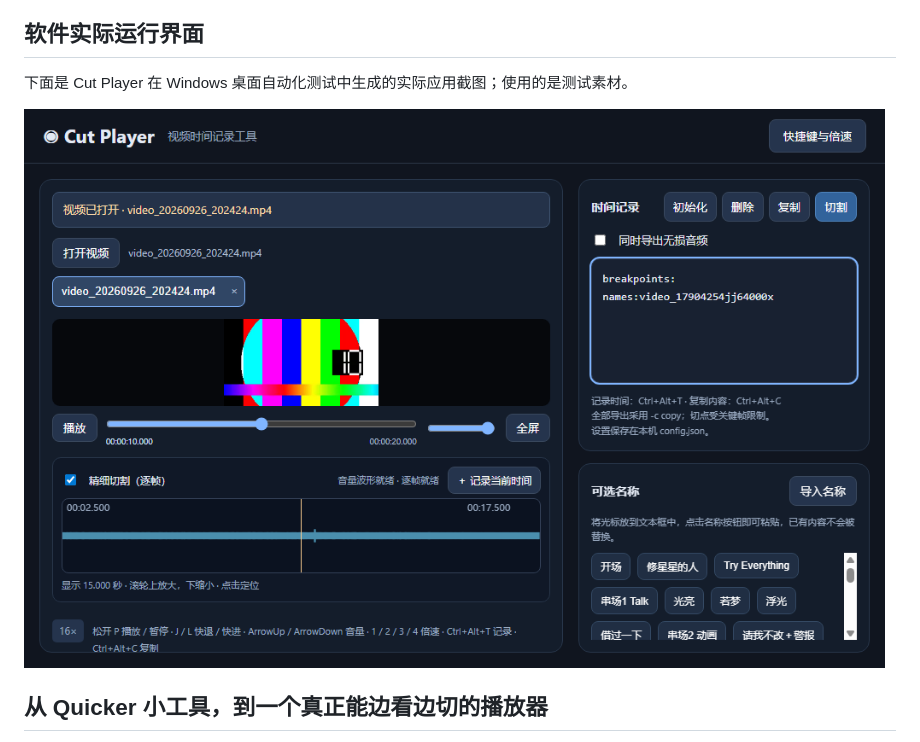
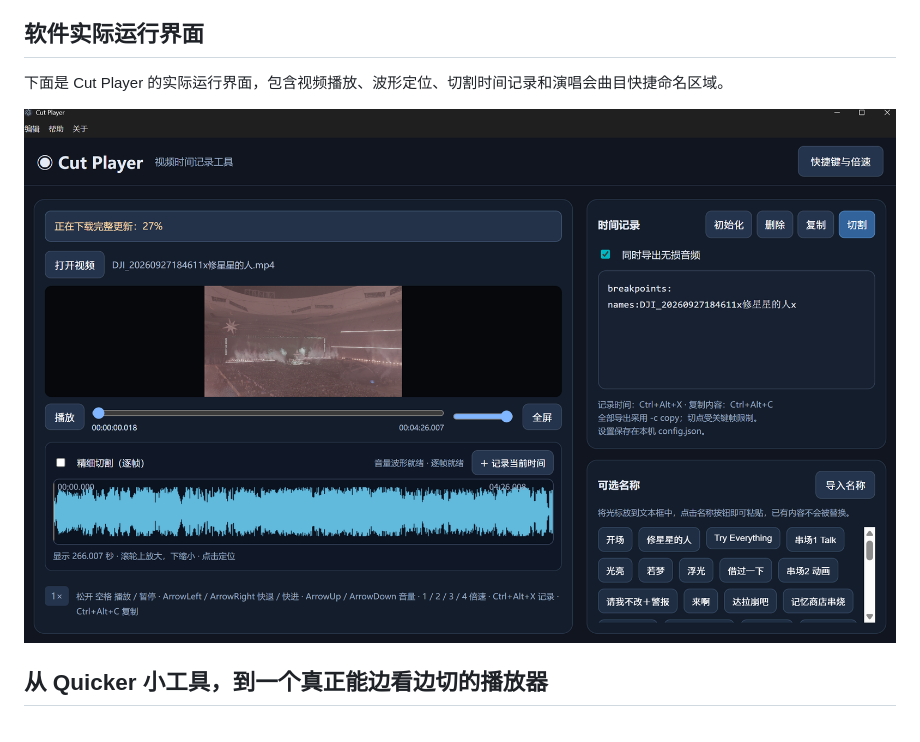
Before and after one commit to shandianchengzi/cut-player, a Markdown page: docs/CUT_PLAYER_BLOG.md, the part around the change. GitHub-like rendering.

Commit message:
docs: show actual concert editing screenshot in tool blog

```diff
--- a/docs/CUT_PLAYER_BLOG.md
+++ b/docs/CUT_PLAYER_BLOG.md
@@ -17,9 +17,9 @@
 
 ## 软件实际运行界面
 
-下面是 Cut Player 在 Windows 桌面自动化测试中生成的实际应用截图；使用的是测试素材。
+下面是 Cut Player 的实际运行界面，包含视频播放、波形定位、切割时间记录和演唱会曲目快捷命名区域。
 
-![Cut Player 运行界面截图 1](https://raw.githubusercontent.com/shandianchengzi/cut-player/main/docs/images/cut-player-desktop-ci.png)
+![Cut Player 运行界面截图 1](https://raw.githubusercontent.com/shandianchengzi/cut-player/main/docs/images/cut-player-ui-real.png)
 
 <!-- cutplayer-screenshots:end -->
 
```
